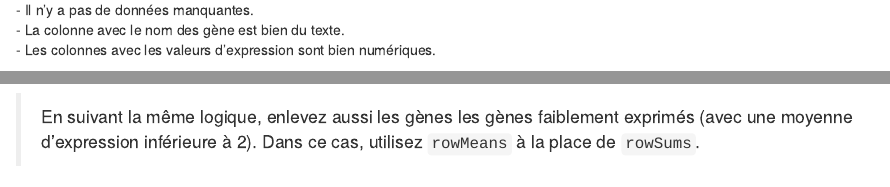
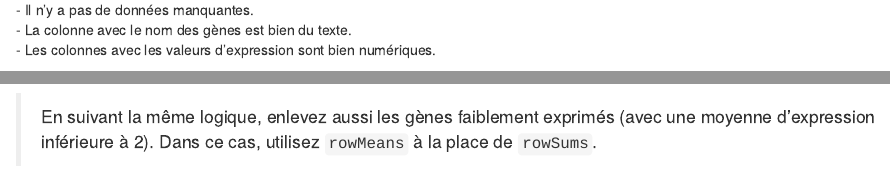
Before and after one commit to scortijo/2024_M2_RNAseq, an R Markdown document (seance1/materiel/Verification_Donneees.Rmd): the page in a window 1100 px wide, from 1670 px down, and a second part further down, joined at a grey line. Rendered offline with R 4.5, knitr and Pandoc, with nearby package versions; drawn as R Markdown's standard HTML page in place of the format the file asks for; some code elsewhere in the file could not run offline.

Commit message:
verif data

````diff
--- a/seance1/materiel/Verification_Donneees.Rmd
+++ b/seance1/materiel/Verification_Donneees.Rmd
@@ -84,7 +84,7 @@ vis_dat(RNAseq_data)
 ```
 Nous voyons ici que le format des données est attendu:
 - Il n'y a pas de données manquantes.
-- La colonne avec le nom des gène est bien du texte.
+- La colonne avec le nom des gènes est bien du texte.
 - Les colonnes avec les valeurs d'expression sont bien numériques.
 
 
@@ -134,7 +134,7 @@ CPMnorm_RNAseq_data_expressed <-  filter( CPMnorm_RNAseq_data,
 
 
 
-> En suivant la même logique, enlevez aussi les gènes les gènes faiblement exprimés (avec une moyenne d'expression inférieure à 2). Dans ce cas, utilisez `rowMeans` à la place de `rowSums`.
+> En suivant la même logique, enlevez aussi les gènes faiblement exprimés (avec une moyenne d'expression inférieure à 2). Dans ce cas, utilisez `rowMeans` à la place de `rowSums`.
 
 ```{r, echo=FALSE}
 CPMnorm_RNAseq_data_expressed <-  filter(CPMnorm_RNAseq_data,
````
Also changed, not shown: seance1/materiel/Verification_Donneees.html.
